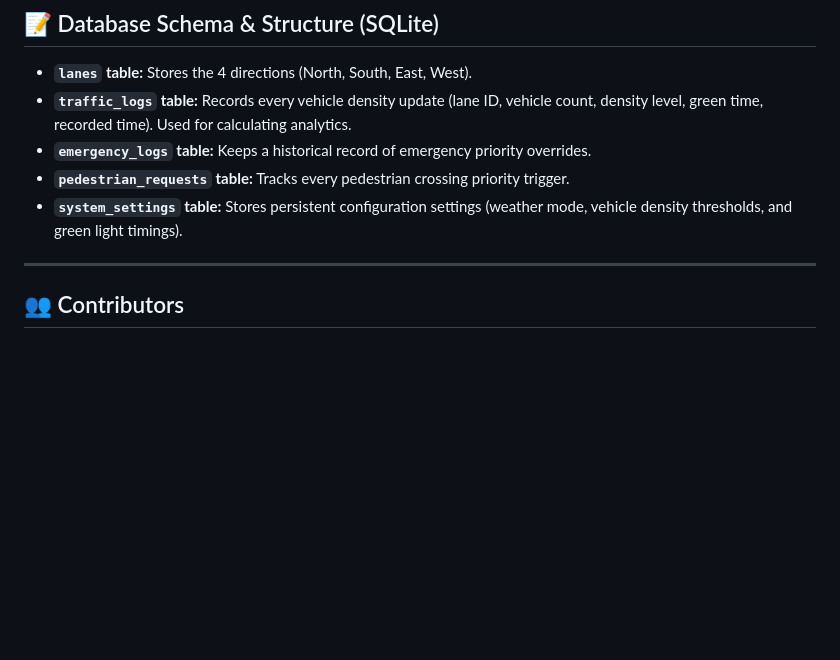
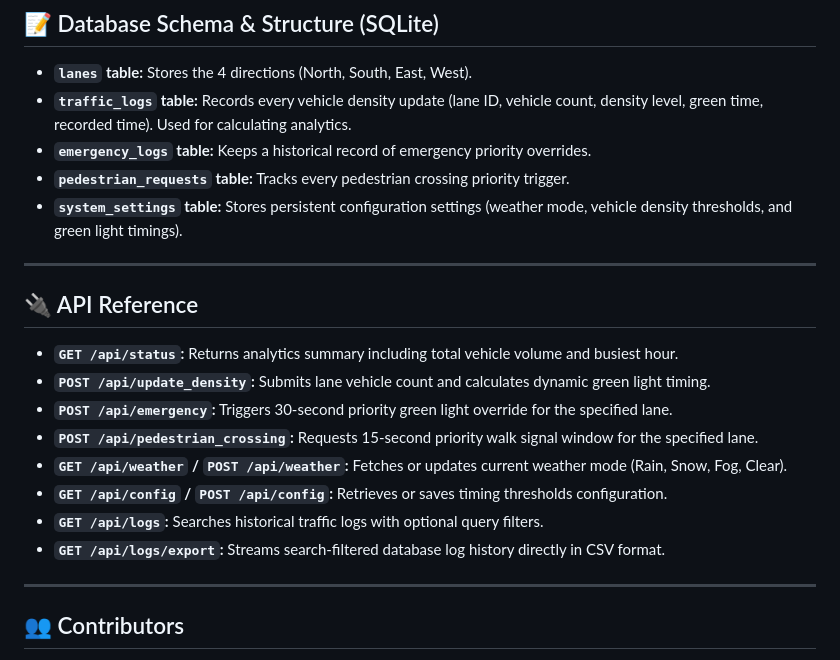
Before and after one commit to U-295/SMART-TRAFFIC-SYSTEM, a Markdown page: README.md, the part around the change. Drawn GitHub-style; blank space fills up the shorter version.

Commit message:
Docs: Add API Reference block to README.md

```diff
--- a/README.md
+++ b/README.md
@@ -55,6 +55,20 @@ python -m unittest tests/test_app.py
 - **`pedestrian_requests` table:** Tracks every pedestrian crossing priority trigger.
 - **`system_settings` table:** Stores persistent configuration settings (weather mode, vehicle density thresholds, and green light timings).
 
+
+---
+
+## 🔌 API Reference
+
+- **`GET /api/status`:** Returns analytics summary including total vehicle volume and busiest hour.
+- **`POST /api/update_density`:** Submits lane vehicle count and calculates dynamic green light timing.
+- **`POST /api/emergency`:** Triggers 30-second priority green light override for the specified lane.
+- **`POST /api/pedestrian_crossing`:** Requests 15-second priority walk signal window for the specified lane.
+- **`GET /api/weather` / `POST /api/weather`:** Fetches or updates current weather mode (Rain, Snow, Fog, Clear).
+- **`GET /api/config` / `POST /api/config`:** Retrieves or saves timing thresholds configuration.
+- **`GET /api/logs`:** Searches historical traffic logs with optional query filters.
+- **`GET /api/logs/export`:** Streams search-filtered database log history directly in CSV format.
+
 ---
 
 ## 👥 Contributors
```
